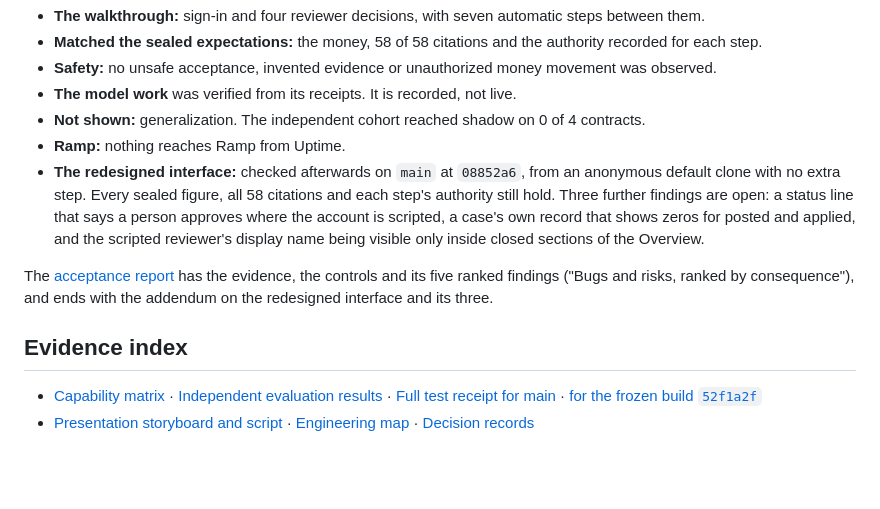
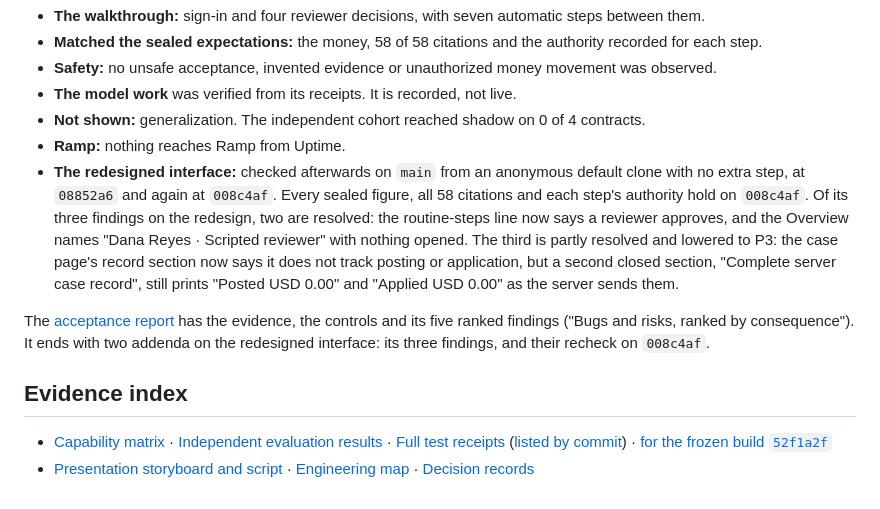
Before and after one commit to ronoktanvir/uptime, a Markdown page: docs/JUDGES.md, the part around the change. GitHub-like rendering; blank space fills up the shorter version.

```diff
--- a/docs/JUDGES.md
+++ b/docs/JUDGES.md
@@ -62,11 +62,11 @@ A separate session checked the earlier frozen build `52f1a2f` (before the interf
 - **The model work** was verified from its receipts. It is recorded, not live.
 - **Not shown:** generalization. The independent cohort reached shadow on 0 of 4 contracts.
 - **Ramp:** nothing reaches Ramp from Uptime.
-- **The redesigned interface:** checked afterwards on `main` at `08852a6`, from an anonymous default clone with no extra step. Every sealed figure, all 58 citations and each step's authority still hold. Three further findings are open: a status line that says a person approves where the account is scripted, a case's own record that shows zeros for posted and applied, and the scripted reviewer's display name being visible only inside closed sections of the Overview.
+- **The redesigned interface:** checked afterwards on `main` from an anonymous default clone with no extra step, at `08852a6` and again at `008c4af`. Every sealed figure, all 58 citations and each step's authority hold on `008c4af`. Of its three findings on the redesign, two are resolved: the routine-steps line now says a reviewer approves, and the Overview names "Dana Reyes · Scripted reviewer" with nothing opened. The third is partly resolved and lowered to P3: the case page's record section now says it does not track posting or application, but a second closed section, "Complete server case record", still prints "Posted USD 0.00" and "Applied USD 0.00" as the server sends them.
 
-The [acceptance report](v4/submission/acceptance.md) has the evidence, the controls and its five ranked findings ("Bugs and risks, ranked by consequence"), and ends with the addendum on the redesigned interface and its three.
+The [acceptance report](v4/submission/acceptance.md) has the evidence, the controls and its five ranked findings ("Bugs and risks, ranked by consequence"). It ends with two addenda on the redesigned interface: its three findings, and their recheck on `008c4af`.
 
 ## Evidence index
 
-- [Capability matrix](v4/CAPABILITIES.md) · [Independent evaluation results](v4/evaluation-finish-20261109/RESULTS.md) · [Full test receipt for main](v4/evidence/submission-20261109/suite-1fa4ab4.json) · [for the frozen build `52f1a2f`](v4/evidence/submission-20261109/suite-52f1a2f.json)
+- [Capability matrix](v4/CAPABILITIES.md) · [Independent evaluation results](v4/evaluation-finish-20261109/RESULTS.md) · [Full test receipts](v4/evidence/submission-20261109/) ([listed by commit](v4/submission/COORDINATION.md#integration-and-suites)) · [for the frozen build `52f1a2f`](v4/evidence/submission-20261109/suite-52f1a2f.json)
 - [Presentation storyboard and script](v4/submission/presentation.md) · [Engineering map](ENGINEERING-MAP.md) · [Decision records](v4/decisions/INDEX.md)
```
Also changed, not shown: README.md (+4 -3 lines), docs/assets/submission/contract-reading.png, docs/assets/submission/overview.png, docs/assets/submission/ramp-record.png, 3 other files.
